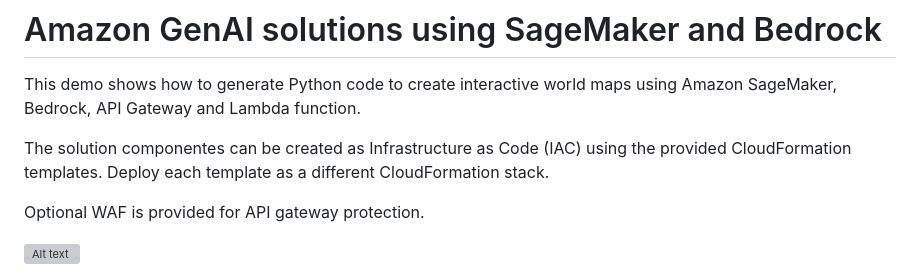
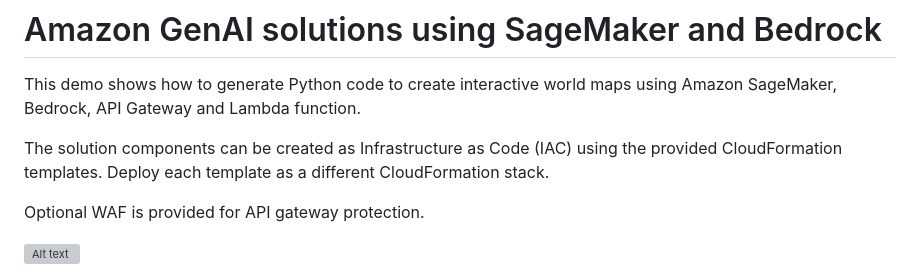
Before and after one commit to estanqueiroa/awscode, a Markdown page: cloudformation/genai-maps/README.md, the part around the change. GitHub-like rendering; grey boxes are pictures that could not be loaded.

```diff
--- a/cloudformation/genai-maps/README.md
+++ b/cloudformation/genai-maps/README.md
@@ -2,7 +2,7 @@
 
 This demo shows how to generate Python code to create interactive world maps using Amazon SageMaker, Bedrock, API Gateway and Lambda function.
 
-The solution componentes can be created as Infrastructure as Code (IAC) using the provided CloudFormation templates. Deploy each template as a different CloudFormation stack.
+The solution components can be created as Infrastructure as Code (IAC) using the provided CloudFormation templates. Deploy each template as a different CloudFormation stack.
 
 Optional WAF is provided for API gateway protection.
 
```
